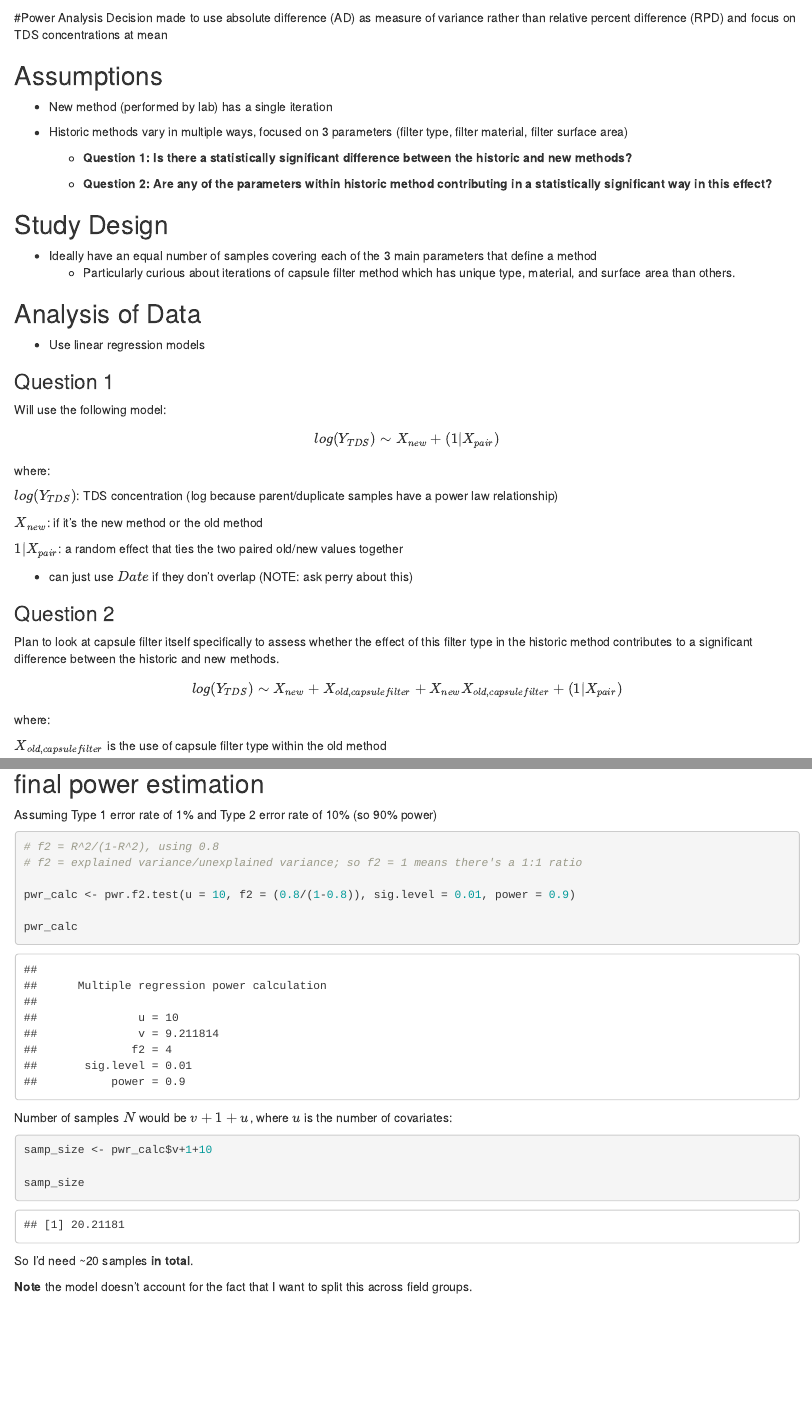
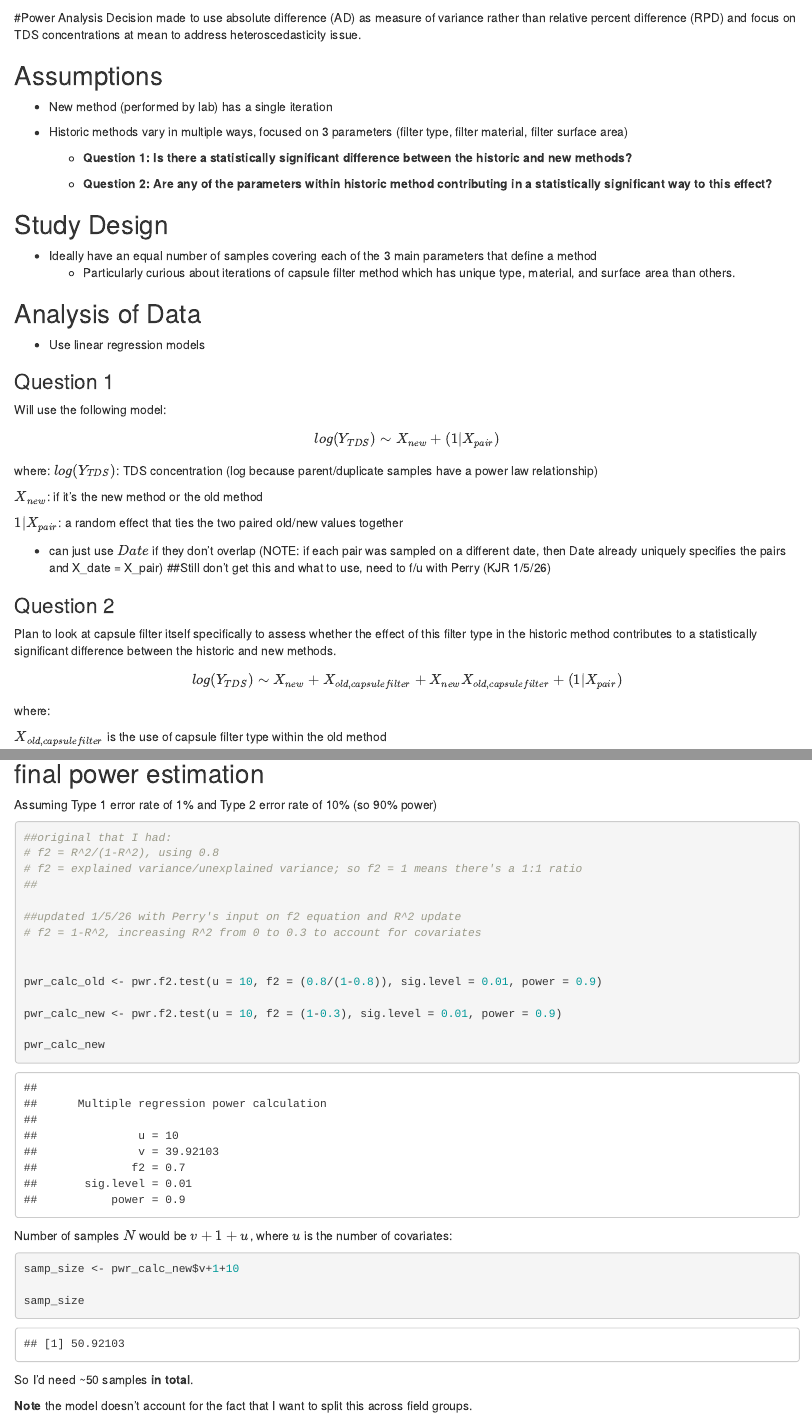
Before and after one commit to Chemikay/TDS-Study-2025, an R Markdown document (WDL data analysis markdown.Rmd): the page in a window 1100 px wide, from 11830 px down, and a second part further down, joined at a grey line. Rendered offline with R 4.5, knitr and Pandoc, with nearby package versions; some code elsewhere in the file could not run offline; column names are cleaned by a stand-in for the janitor package.

Commit message:
Updates to clean up commentary

````diff
--- a/WDL data analysis markdown.Rmd
+++ b/WDL data analysis markdown.Rmd
@@ -441,7 +441,7 @@ ggplot(ad_field_dup_rpd, aes(meanconc, ad)) +
 ```
 
 #Power Analysis
-Decision made to use absolute difference (AD) as measure of variance rather than relative percent difference (RPD) and focus on TDS concentrations at mean
+Decision made to use absolute difference (AD) as measure of variance rather than relative percent difference (RPD) and focus on TDS concentrations at mean to address heteroscedasticity issue.
 
 ## Assumptions
 
@@ -451,7 +451,7 @@ Decision made to use absolute difference (AD) as measure of variance rather than
 
     -   **Question 1: Is there a statistically significant difference between the historic and new methods?**
 
-    -   **Question 2: Are any of the parameters within historic method contributing in a statistically significant way in this effect?**
+    -   **Question 2: Are any of the parameters within historic method contributing in a statistically significant way to this effect?**
 
 ## Study Design
 
@@ -475,11 +476,11 @@ $X_{new}$: if it's the new method or the old method
 $1|X_{pair}$: a random effect that ties the two paired old/new values
 together
 
--   can just use $Date$ if they don't overlap (NOTE: ask perry about this)
+-   can just use $Date$ if they don't overlap (NOTE: if each pair was sampled on a different date, then Date already uniquely specifies the pairs and X_date = X_pair) ##Still don't get this and what to use, need to f/u with Perry (KJR 1/5/26)
 
 ### Question 2
 
-Plan to look at capsule filter itself specifically to assess whether the effect of this filter type in the historic method contributes to a significant difference between the historic and new
+Plan to look at capsule filter itself specifically to assess whether the effect of this filter type in the historic method contributes to a statistically significant difference between the historic and new
 methods.
 
 $$log(Y_{TDS}) \sim X_{new} + X_{old,capsule filter} + X_{new}X_{old,capsule filter} + (1|X_{pair})$$
@@ -561,24 +559,32 @@ Can use $R^2$ here as an effect size estimate based on lab variance, equals 1. A
 Assuming Type 1 error rate of 1% and Type 2 error rate of 10% (so 90% power)
 
 ```{r}
+##original that I had:
 # f2 = R^2/(1-R^2), using 0.8
 # f2 = explained variance/unexplained variance; so f2 = 1 means there's a 1:1 ratio
+##
 
-pwr_calc <- pwr.f2.test(u = 10, f2 = (0.8/(1-0.8)), sig.level = 0.01, power = 0.9)
+##updated 1/5/26 with Perry's input on f2 equation and R^2 update
+# f2 = 1-R^2, increasing R^2 from 0 to 0.3 to account for covariates
 
-pwr_calc
+
+pwr_calc_old <- pwr.f2.test(u = 10, f2 = (0.8/(1-0.8)), sig.level = 0.01, power = 0.9)
+
+pwr_calc_new <- pwr.f2.test(u = 10, f2 = (1-0.3), sig.level = 0.01, power = 0.9)
+
+pwr_calc_new
 ```
 
 Number of samples $N$ would be $v+1+u$, where $u$ is the number
 of covariates:
 
 ```{r}
-samp_size <- pwr_calc$v+1+10
+samp_size <- pwr_calc_new$v+1+10
 
 samp_size
 ```
 
-So I'd need \~20 samples **in total**.
+So I'd need \~50 samples **in total**.
 
 **Note** the model doesn't account for the fact that I want to split
 this across field groups.
````
Also changed, not shown: WDL data analysis markdown.Rmd (18 more changed lines).
